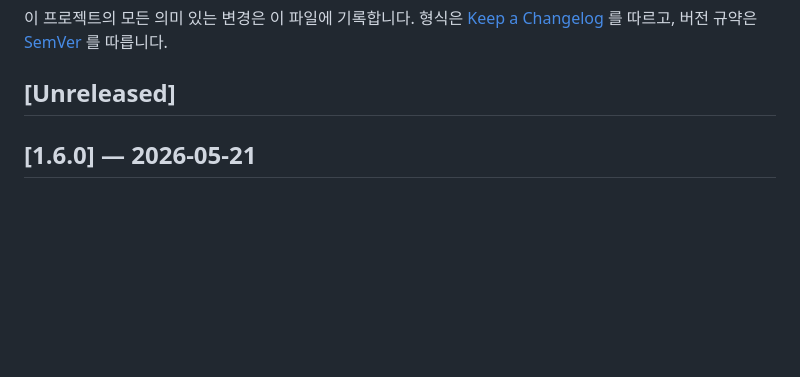
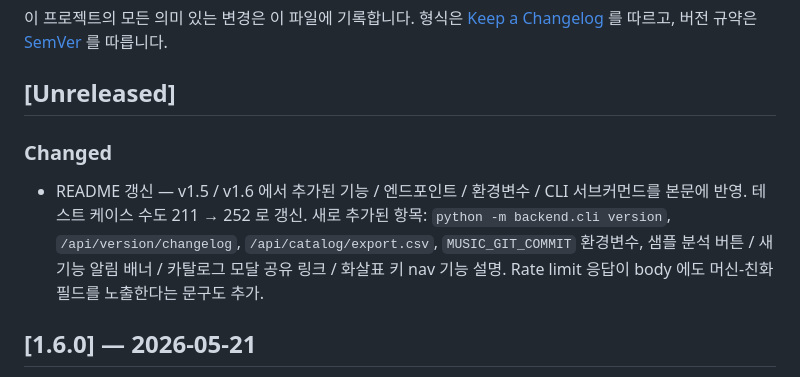
Before and after one commit to easygap/music_similarity, a Markdown page: CHANGELOG.md, the part around the change. GitHub-like rendering; blank space fills up the shorter version.

```diff
--- a/CHANGELOG.md
+++ b/CHANGELOG.md
@@ -5,6 +5,14 @@
 버전 규약은 [SemVer](https://semver.org/lang/ko/) 를 따릅니다.
 
 ## [Unreleased]
+
+### Changed
+- README 갱신 — v1.5 / v1.6 에서 추가된 기능 / 엔드포인트 / 환경변수 /
+  CLI 서브커먼드를 본문에 반영. 테스트 케이스 수도 211 → 252 로 갱신.
+  새로 추가된 항목: `python -m backend.cli version`, `/api/version/changelog`,
+  `/api/catalog/export.csv`, `MUSIC_GIT_COMMIT` 환경변수, 샘플 분석 버튼 /
+  새 기능 알림 배너 / 카탈로그 모달 공유 링크 / 화살표 키 nav 기능 설명.
+  Rate limit 응답이 body 에도 머신-친화 필드를 노출한다는 문구도 추가.
 
 ## [1.6.0] — 2026-05-21
 
```
Also changed, not shown: README.md (+27 -3 lines).
